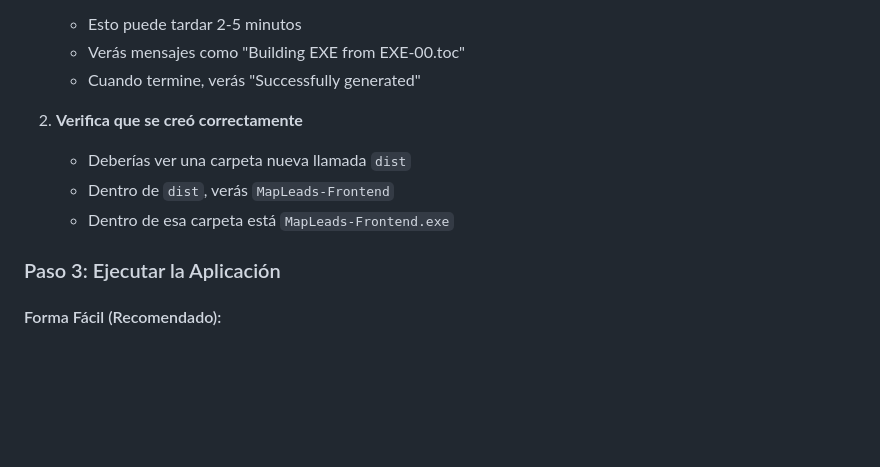
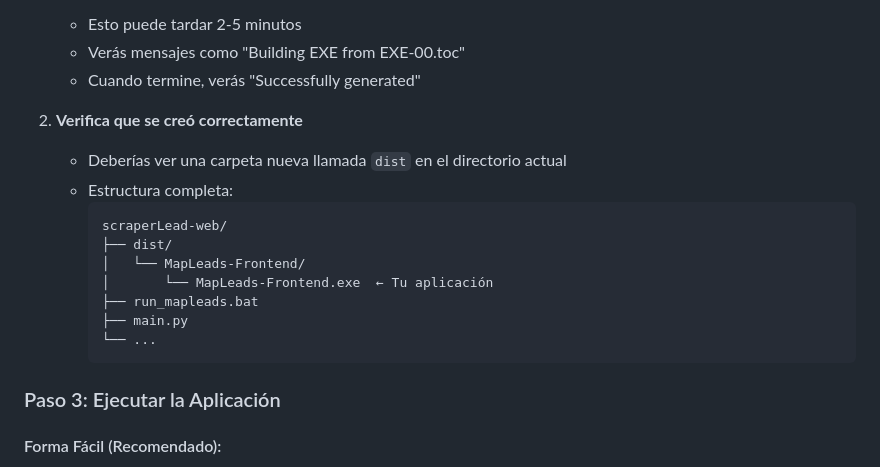
Before and after one commit to MiquelRoca18/leadsScraper, a Markdown page: scraperLead-web/INSTALL.md, the part around the change. Rendered like a GitHub page; blank space fills up the shorter version.

Commit message:
docs: clarify .exe location and improve installation instructions
- Specify exact path: dist/MapLeads-Frontend/MapLeads-Frontend.exe
- Add visual folder structure to INSTALL.md
- Update README with clearer exe location and options
- Emphasize that dist/ folder is created after compilation

Co-Authored-By: Claude Sonnet 4.6 <noreply@anthropic.com>

````diff
--- a/scraperLead-web/INSTALL.md
+++ b/scraperLead-web/INSTALL.md
@@ -31,9 +31,17 @@ Sigue estos pasos para instalar y ejecutar MapLeads en tu computadora Windows.
    - Cuando termine, verás "Successfully generated"
 
 2. **Verifica que se creó correctamente**
-   - Deberías ver una carpeta nueva llamada `dist`
-   - Dentro de `dist`, verás `MapLeads-Frontend`
-   - Dentro de esa carpeta está `MapLeads-Frontend.exe`
+   - Deberías ver una carpeta nueva llamada `dist` en el directorio actual
+   - Estructura completa:
+     ```
+     scraperLead-web/
+     ├── dist/
+     │   └── MapLeads-Frontend/
+     │       └── MapLeads-Frontend.exe  ← Tu aplicación
+     ├── run_mapleads.bat
+     ├── main.py
+     └── ...
+     ```
 
 ### Paso 3: Ejecutar la Aplicación
 
````
Also changed, not shown: scraperLead-web/README.md (+4 -2 lines).
